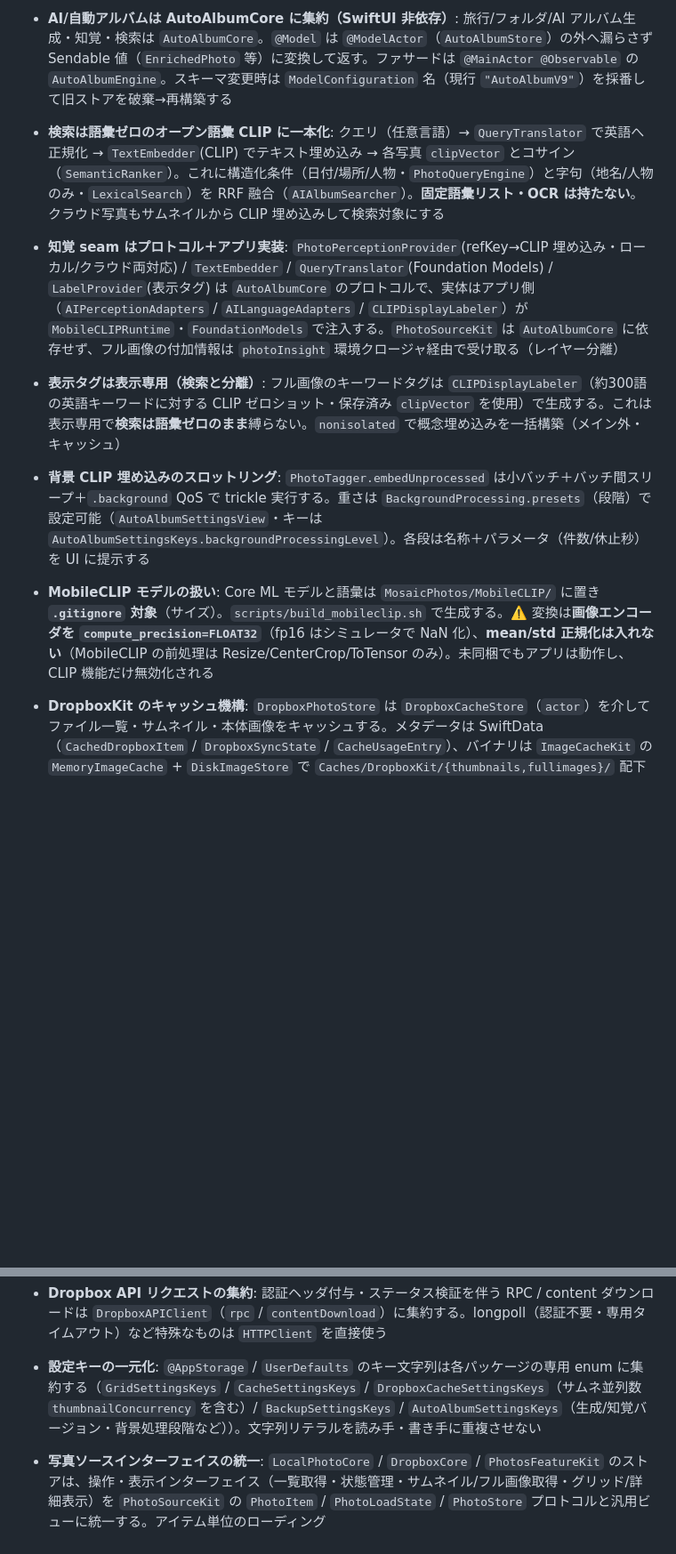
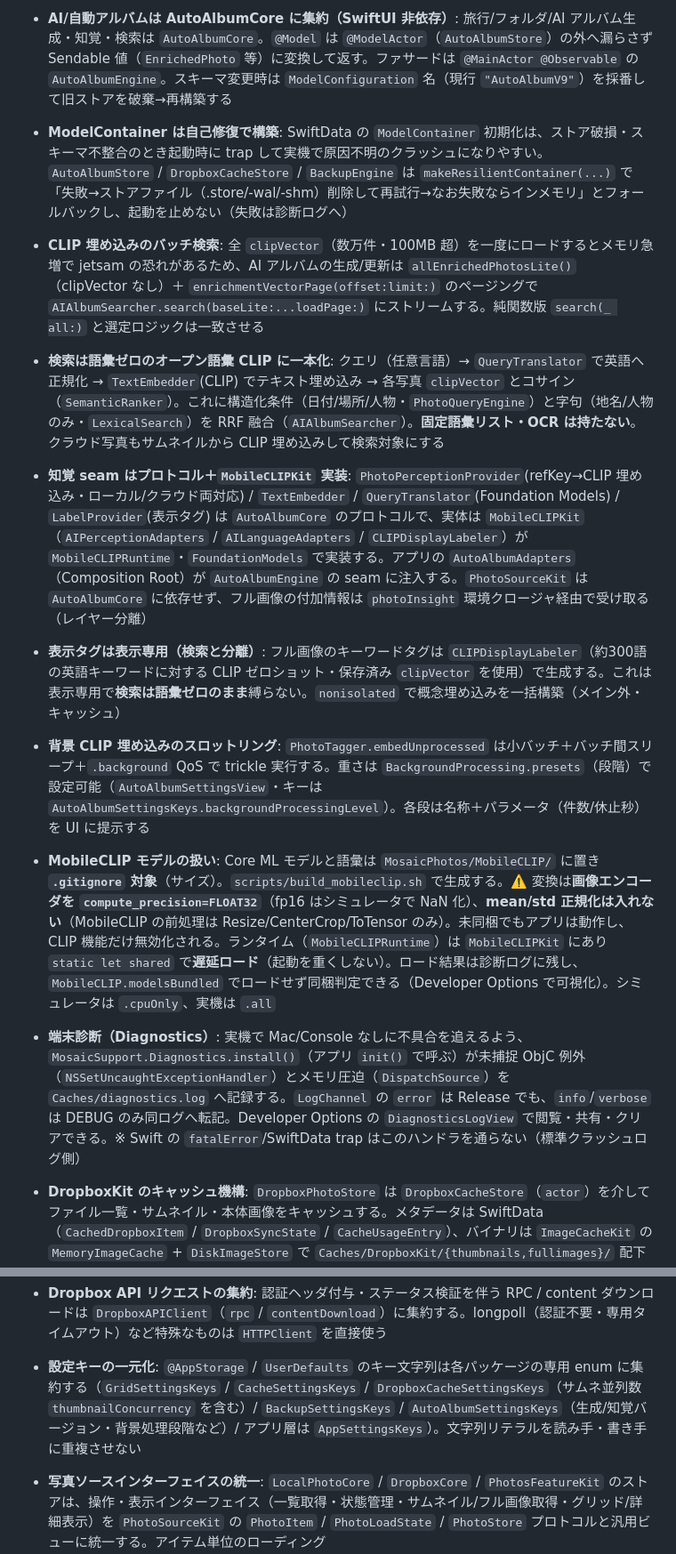
Before and after one commit to kanairyoji/MosaicPhotos, a Markdown page: CLAUDE.md, 2 parts joined by grey strips. Shown at 89% size. Drawn GitHub-style; blank space fills up the shorter version.

```diff
--- a/CLAUDE.md
+++ b/CLAUDE.md
@@ -245,17 +269,20 @@ PhotoSourceContentView は全状態（grid / 未接続 / 空 / 失敗）の最
 - **ロジック層 / UI 層の分離（Core/UI 構成）**: 端末写真と Dropbox はそれぞれロジック層（`LocalPhotoCore` / `DropboxCore`・SwiftUI 非依存）と UI 層（`LocalPhotoKit` / `DropboxKit`・前者に依存）の 2 パッケージに分離する。UI パッケージはロジックパッケージを `@_exported import` するため、ホストアプリは `import LocalPhotoKit` / `import DropboxKit` だけで両層の公開型を参照できる（※ UI パッケージ内の各ファイルは横断利用するロジック型を明示 `import` する。@_exported は外部 consumer 向け）。`DropboxCore` の依存は `Foundation` / `AuthenticationServices` / `CryptoKit` / `Security` / `SwiftData` / `UIKit` / `ImageCacheKit` / `MosaicSupport` のみ。ロジック層はメインアプリを一切 import しない
 - **写真機能の統合は PhotosFeatureKit に集約**: ローカルと Dropbox を統合する `MergedPhotoStore` / `MergedPhotoItem`、場所グルーピングの `PlaceScanner` は `PhotosFeatureKit`（`DropboxKit` / `LocalPhotoKit` / `PhotoSourceKit` に依存）に置く。アプリターゲットは HomeView と組み立てに専念し、これらのロジックを持たない
 - **AI/自動アルバムは AutoAlbumCore に集約（SwiftUI 非依存）**: 旅行/フォルダ/AI アルバム生成・知覚・検索は `AutoAlbumCore`。`@Model` は `@ModelActor`（`AutoAlbumStore`）の外へ漏らさず Sendable 値（`EnrichedPhoto` 等）に変換して返す。ファサードは `@MainActor @Observable` の `AutoAlbumEngine`。スキーマ変更時は `ModelConfiguration` 名（現行 `"AutoAlbumV9"`）を採番して旧ストアを破棄→再構築する
+- **ModelContainer は自己修復で構築**: SwiftData の `ModelContainer` 初期化は、ストア破損・スキーマ不整合のとき起動時に trap して実機で原因不明のクラッシュになりやすい。`AutoAlbumStore` / `DropboxCacheStore` / `BackupEngine` は `makeResilientContainer(...)` で「失敗→ストアファイル（.store/-wal/-shm）削除して再試行→なお失敗ならインメモリ」とフォールバックし、起動を止めない（失敗は診断ログへ）
+- **CLIP 埋め込みのバッチ検索**: 全 `clipVector`（数万件・100MB 超）を一度にロードするとメモリ急増で jetsam の恐れがあるため、AI アルバムの生成/更新は `allEnrichedPhotosLite()`（clipVector なし）＋ `enrichmentVectorPage(offset:limit:)` のページングで `AIAlbumSearcher.search(baseLite:...loadPage:)` にストリームする。純関数版 `search(_ all:)` と選定ロジックは一致させる
 - **検索は語彙ゼロのオープン語彙 CLIP に一本化**: クエリ（任意言語）→ `QueryTranslator` で英語へ正規化 → `TextEmbedder`(CLIP) でテキスト埋め込み → 各写真 `clipVector` とコサイン（`SemanticRanker`）。これに構造化条件（日付/場所/人物・`PhotoQueryEngine`）と字句（地名/人物のみ・`LexicalSearch`）を RRF 融合（`AIAlbumSearcher`）。**固定語彙リスト・OCR は持たない**。クラウド写真もサムネイルから CLIP 埋め込みして検索対象にする
-- **知覚 seam はプロトコル＋アプリ実装**: `PhotoPerceptionProvider`(refKey→CLIP 埋め込み・ローカル/クラウド両対応) / `TextEmbedder` / `QueryTranslator`(Foundation Models) / `LabelProvider`(表示タグ) は `AutoAlbumCore` のプロトコルで、実体はアプリ側（`AIPerceptionAdapters` / `AILanguageAdapters` / `CLIPDisplayLabeler`）が `MobileCLIPRuntime`・`FoundationModels` で注入する。`PhotoSourceKit` は `AutoAlbumCore` に依存せず、フル画像の付加情報は `photoInsight` 環境クロージャ経由で受け取る（レイヤー分離）
+- **知覚 seam はプロトコル＋`MobileCLIPKit` 実装**: `PhotoPerceptionProvider`(refKey→CLIP 埋め込み・ローカル/クラウド両対応) / `TextEmbedder` / `QueryTranslator`(Foundation Models) / `LabelProvider`(表示タグ) は `AutoAlbumCore` のプロトコルで、実体は `MobileCLIPKit`（`AIPerceptionAdapters` / `AILanguageAdapters` / `CLIPDisplayLabeler`）が `MobileCLIPRuntime`・`FoundationModels` で実装する。アプリの `AutoAlbumAdapters`（Composition Root）が `AutoAlbumEngine` の seam に注入する。`PhotoSourceKit` は `AutoAlbumCore` に依存せず、フル画像の付加情報は `photoInsight` 環境クロージャ経由で受け取る（レイヤー分離）
 - **表示タグは表示専用（検索と分離）**: フル画像のキーワードタグは `CLIPDisplayLabeler`（約300語の英語キーワードに対する CLIP ゼロショット・保存済み `clipVector` を使用）で生成する。これは表示専用で**検索は語彙ゼロのまま**縛らない。`nonisolated` で概念埋め込みを一括構築（メイン外・キャッシュ）
 - **背景 CLIP 埋め込みのスロットリング**: `PhotoTagger.embedUnprocessed` は小バッチ＋バッチ間スリープ＋`.background` QoS で trickle 実行する。重さは `BackgroundProcessing.presets`（段階）で設定可能（`AutoAlbumSettingsView`・キーは `AutoAlbumSettingsKeys.backgroundProcessingLevel`）。各段は名称＋パラメータ（件数/休止秒）を UI に提示する
-- **MobileCLIP モデルの扱い**: Core ML モデルと語彙は `MosaicPhotos/MobileCLIP/` に置き **`.gitignore` 対象**（サイズ）。`scripts/build_mobileclip.sh` で生成する。⚠️ 変換は**画像エンコーダを `compute_precision=FLOAT32`**（fp16 はシミュレータで NaN 化）、**mean/std 正規化は入れない**（MobileCLIP の前処理は Resize/CenterCrop/ToTensor のみ）。未同梱でもアプリは動作し、CLIP 機能だけ無効化される
+- **MobileCLIP モデルの扱い**: Core ML モデルと語彙は `MosaicPhotos/MobileCLIP/` に置き **`.gitignore` 対象**（サイズ）。`scripts/build_mobileclip.sh` で生成する。⚠️ 変換は**画像エンコーダを `compute_precision=FLOAT32`**（fp16 はシミュレータで NaN 化）、**mean/std 正規化は入れない**（MobileCLIP の前処理は Resize/CenterCrop/ToTensor のみ）。未同梱でもアプリは動作し、CLIP 機能だけ無効化される。ランタイム（`MobileCLIPRuntime`）は `MobileCLIPKit` にあり `static let shared` で**遅延ロード**（起動を重くしない）。ロード結果は診断ログに残し、`MobileCLIP.modelsBundled` でロードせず同梱判定できる（Developer Options で可視化）。シミュレータは `.cpuOnly`、実機は `.all`
+- **端末診断（Diagnostics）**: 実機で Mac/Console なしに不具合を追えるよう、`MosaicSupport.Diagnostics.install()`（アプリ `init()` で呼ぶ）が未捕捉 ObjC 例外（`NSSetUncaughtExceptionHandler`）とメモリ圧迫（`DispatchSource`）を `Caches/diagnostics.log` へ記録する。`LogChannel` の `error` は Release でも、`info`/`verbose` は DEBUG のみ同ログへ転記。Developer Options の `DiagnosticsLogView` で閲覧・共有・クリアできる。※ Swift の `fatalError`/SwiftData trap はこのハンドラを通らない（標準クラッシュログ側）
 - **DropboxKit のキャッシュ機構**: `DropboxPhotoStore` は `DropboxCacheStore`（`actor`）を介してファイル一覧・サムネイル・本体画像をキャッシュする。メタデータは SwiftData（`CachedDropboxItem` / `DropboxSyncState` / `CacheUsageEntry`）、バイナリは `ImageCacheKit` の `MemoryImageCache` + `DiskImageStore` で `Caches/DropboxKit/{thumbnails,fullimages}/` 配下にハッシュ化ファイル名（`DropboxCacheNaming`）で保存する。`contentHash` 変更検知による無効化と、`CacheUsageEntry`（最終アクセス日時）ベースの LRU 容量管理を行う
 - **画像キャッシュの共通化（ImageCacheKit）**: メモリ（`MemoryImageCache`）+ ディスク I/O（`DiskImageStore`）のプリミティブは `ImageCacheKit` に集約し、`LocalPhotoCore`（`ThumbnailCache`）と `DropboxCore`（`DropboxCacheStore`・SwiftData LRU）の双方が利用する。**破棄ポリシー（LRU）は各利用側が持つ**（`DiskImageStore` 自体は持たない）。`DiskImageStore` のコアは Foundation のみで macOS テスト可能、`UIImage` 便宜メソッドのみ `#if canImport(UIKit)` 拡張
 - **ロギングの共通化（MosaicSupport）**: `os.log` + `print` + DEBUG ゲートのパターンは `MosaicSupport` の `LogChannel`（subsystem / ラベルを引数化）に集約する。各パッケージのロガー（`DropboxLogger` / `BackupLogger`）は `LogChannel` への薄い委譲とし、`verbose` / `info` は DEBUG のみ、`error` は常に記録する
 - **テスト用 seam（DI）**: 外部依存はプロトコルで抽象化しデフォルト引数で本番実装を注入する。`HTTPClient`（URLSession）/ `DateProvider`（時刻）/ `AccessTokenProvider`（トークン）を `DropboxThumbnailBatcher` / `DropboxSyncEngine` / `DropboxAuthService` / `BackupEngine` へ注入。テストはスタブを渡す。新規にネットワーク/時刻/トークンへ依存するコードは `URLSession.shared` / `Date()` を直書きせずこれらを使う
 - **Dropbox API リクエストの集約**: 認証ヘッダ付与・ステータス検証を伴う RPC / content ダウンロードは `DropboxAPIClient`（`rpc` / `contentDownload`）に集約する。longpoll（認証不要・専用タイムアウト）など特殊なものは `HTTPClient` を直接使う
-- **設定キーの一元化**: `@AppStorage` / `UserDefaults` のキー文字列は各パッケージの専用 enum に集約する（`GridSettingsKeys` / `CacheSettingsKeys` / `DropboxCacheSettingsKeys`（サムネ並列数 `thumbnailConcurrency` を含む）/ `BackupSettingsKeys` / `AutoAlbumSettingsKeys`（生成/知覚バージョン・背景処理段階など））。文字列リテラルを読み手・書き手に重複させない
+- **設定キーの一元化**: `@AppStorage` / `UserDefaults` のキー文字列は各パッケージの専用 enum に集約する（`GridSettingsKeys` / `CacheSettingsKeys` / `DropboxCacheSettingsKeys`（サムネ並列数 `thumbnailConcurrency` を含む）/ `BackupSettingsKeys` / `AutoAlbumSettingsKeys`（生成/知覚バージョン・背景処理段階など）/ アプリ層は `AppSettingsKeys`）。文字列リテラルを読み手・書き手に重複させない
 - **写真ソースインターフェイスの統一**: `LocalPhotoCore` / `DropboxCore` / `PhotosFeatureKit` のストアは、操作・表示インターフェイス（一覧取得・状態管理・サムネイル/フル画像取得・グリッド/詳細表示）を `PhotoSourceKit` の `PhotoItem` / `PhotoLoadState` / `PhotoStore` プロトコルと汎用ビューに統一する。アイテム単位のローディング（thumbnail/fullImage/prefetch/location/metadata）は `PhotoLoading` プロトコルに分離し、`PhotoStore: PhotoLoading` として精緻化している（`Store: PhotoStore` 制約だけで両方のメソッドを利用できる）。`init` の設定パラメータ（`DropboxAuthService` 等）は各パッケージ固有のまま維持する
 - **Dropbox API キーの一元管理**: `appKey` と `redirectURI` はアプリターゲットの `MosaicPhotos/DropboxConfig.swift`（`enum DropboxConfig`）に定義する。`DropboxCore` には設定値を持たせず、`HomeView` がここを参照して `DropboxAuthService.init(appKey:redirectURI:)` に渡す
 
```
Also changed, not shown: other parts of CLAUDE.md (+52 -28 lines).
